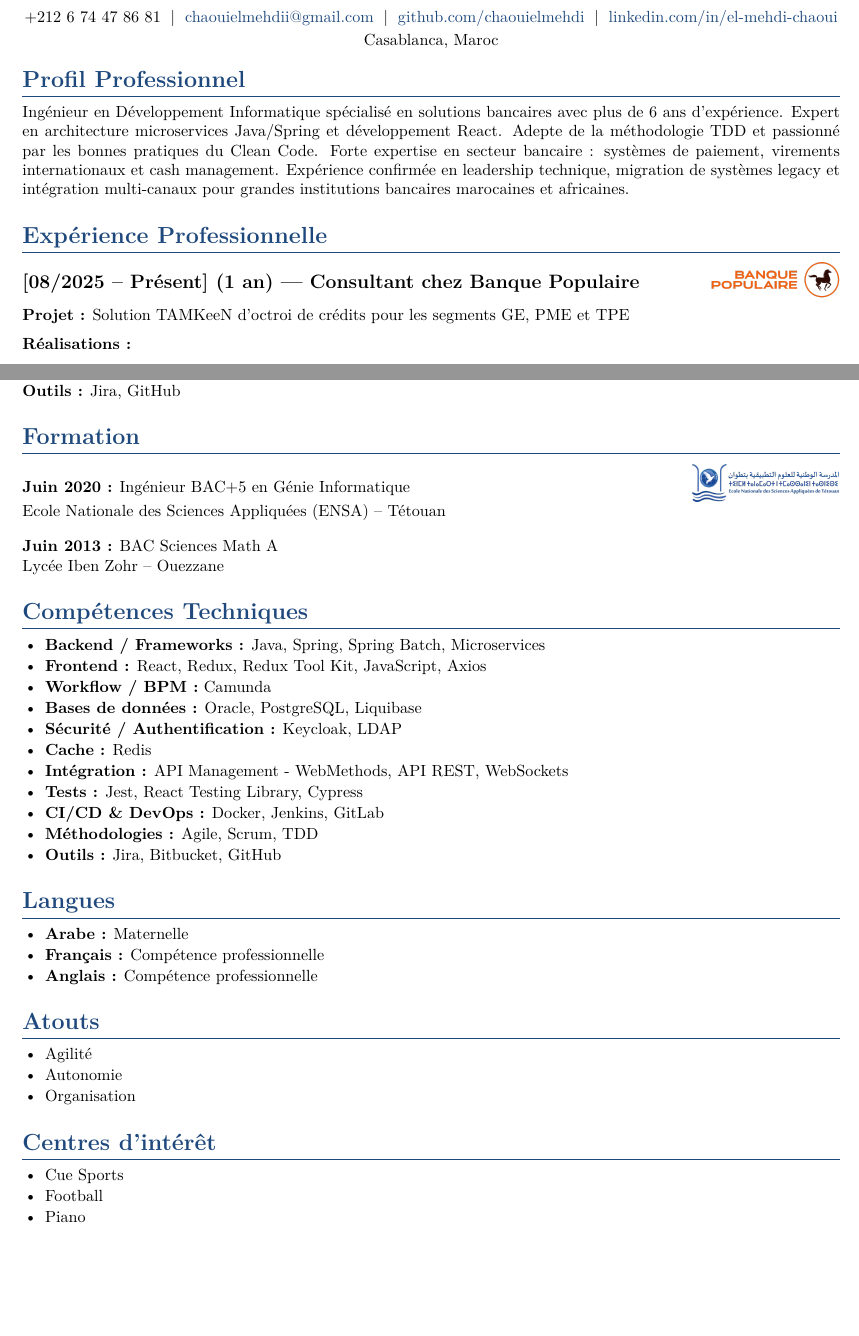
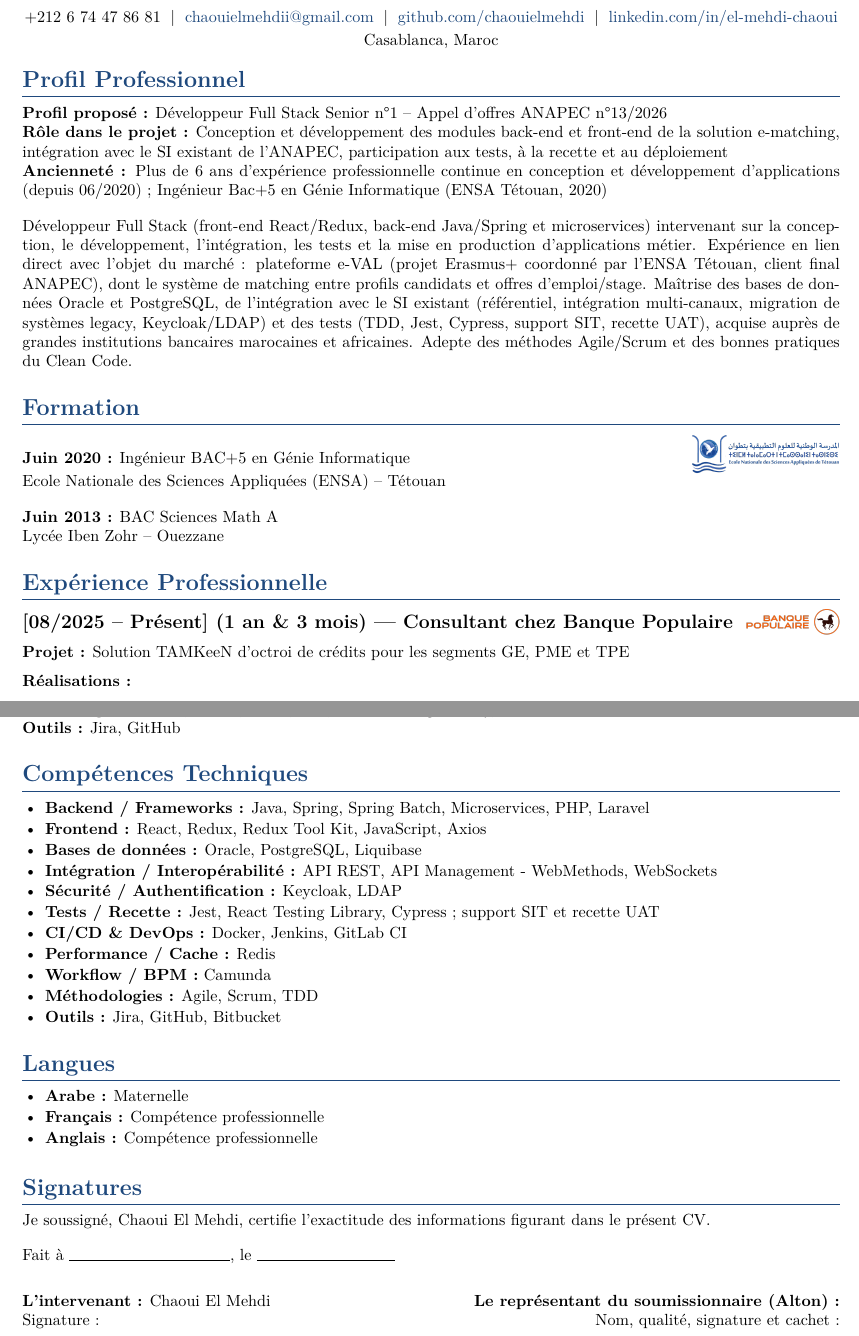
Before and after one commit to chaouielmehdi/cv-as-code, a LaTeX document (adapted-by-offers/alton-anapec-matching-app/fr/main.tex, which reads adapted-by-offers/alton-anapec-matching-app/fr/sections/experience.tex, adapted-by-offers/alton-anapec-matching-app/fr/sections/profile.tex, adapted-by-offers/alton-anapec-matching-app/fr/sections/signatures.tex): two parts of pages 1 and 3 of 3, joined at a grey line, cut so that both start at the same text, the shorter picture padded with empty space. Compiled offline with pdfLaTeX.

Commit message:
Tailor ANAPEC CV to AO 13/2026; update Banque Populaire duration (#27)
* Tailor ANAPEC CV to AO 13/2026; update Banque Populaire duration

ANAPEC copy (adapted-by-offers/alton-anapec-matching-app/fr), all items
approved by the user:
- Profile block required by the RC (profil proposé, rôle, ancienneté),
  summary refocused on full-stack + e-VAL matching for ANAPEC, new title.
- e-VAL entry: "Développeur Erasmus+ / ANAPEC", ENSA Tétouan / ANAPEC
  project line, PHP Laravel stack, TDD; matching bullet first.
  ANAPEC logo pending (TODO marks where it goes).
- Signature block for the intervenant and Alton's representative (a CV
  that is not co-signed is not considered, RC p.14).
- Skills regrouped, PHP/Laravel added; Formation before Expérience;
  Atouts / Centres d'intérêt removed; CIH payment projects merged;
  wording aligned on the RC (recette, intégration au SI). 3 pages.

General CV (main/fr, main/en): Banque Populaire duration updated to
"1 an & 3 mois" / "1 year and 3 months"; logo shrunk (18pt / 16pt) so
the longer heading stays on one line.

Co-Authored-By: Claude Opus 5.5 <noreply@anthropic.com>
Claude-Session: https://claude.ai/code/session_01JT42axWGoN7EVGysVLqR1L

* Address review: narrow SI-integration wording, give BP logo a gap

- ANAPEC CIH bullet: "avec des applications du SI de la banque" instead
  of "les autres applications", which overstated the scope.
- Banque Populaire logo 16pt in main/fr and the ANAPEC copy (was 18pt,
  ~1pt from the heading text); now matches main/en.

Co-Authored-By: Claude Opus 5.5 <noreply@anthropic.com>
Claude-Session: https://claude.ai/code/session_01JT42axWGoN7EVGysVLqR1L

---------

Co-authored-by: Claude <noreply@anthropic.com>

```diff
--- a/adapted-by-offers/alton-anapec-matching-app/fr/sections/experience.tex
+++ b/adapted-by-offers/alton-anapec-matching-app/fr/sections/experience.tex
@@ -7,7 +7,7 @@
 \section*{Expérience Professionnelle}
 
 % ------------------------------------------------------------
-\subsection*{[08/2025 -- Présent] (1 an) --- Consultant chez Banque Populaire\cvlogo[22pt]{../../../assets/logos/banque-populaire.png}}
+\subsection*{[08/2025 -- Présent] (1 an \& 3 mois) --- Consultant chez Banque Populaire\cvlogo[16pt]{../../../assets/logos/banque-populaire.png}}
 \vspace{4pt}
 \textbf{Projet~:} Solution TAMKeeN d'octroi de crédits pour les segments GE, PME et TPE
 
--- a/adapted-by-offers/alton-anapec-matching-app/fr/sections/profile.tex
+++ b/adapted-by-offers/alton-anapec-matching-app/fr/sections/profile.tex
@@ -4,9 +4,16 @@
 % ============================================================
 \section*{Profil Professionnel}
 
-Ingénieur en Développement Informatique spécialisé en solutions bancaires avec plus de 6 ans
-d'expérience. Expert en architecture microservices Java/Spring et développement React. Adepte
-de la méthodologie TDD et passionné par les bonnes pratiques du Clean Code. Forte expertise en
-secteur bancaire~: systèmes de paiement, virements internationaux et cash management. Expérience
-confirmée en leadership technique, migration de systèmes legacy et intégration multi-canaux pour
-grandes institutions bancaires marocaines et africaines.
+\noindent\textbf{Profil proposé~:} Développeur Full Stack Senior n°1 -- Appel d'offres ANAPEC n°13/2026\\
+\textbf{Rôle dans le projet~:} Conception et développement des modules back-end et front-end de la solution e-matching, intégration avec le SI existant de l'ANAPEC, participation aux tests, à la recette et au déploiement\\
+\textbf{Ancienneté~:} Plus de 6 ans d'expérience professionnelle continue en conception et développement d'applications (depuis 06/2020)~; Ingénieur Bac+5 en Génie Informatique (ENSA Tétouan, 2020)
+
+\vspace{4pt}
+Développeur Full Stack (front-end React/Redux, back-end Java/Spring et microservices) intervenant sur la
+conception, le développement, l'intégration, les tests et la mise en production d'applications métier.
+Expérience en lien direct avec l'objet du marché~: plateforme e-VAL (projet Erasmus+ coordonné par l'ENSA
+Tétouan, client final ANAPEC), dont le système de matching entre profils candidats et offres d'emploi/stage.
+Maîtrise des bases de données Oracle et PostgreSQL, de l'intégration avec le SI existant (référentiel,
+intégration multi-canaux, migration de systèmes legacy, Keycloak/LDAP) et des tests (TDD, Jest, Cypress,
+support SIT, recette UAT), acquise auprès de grandes institutions bancaires marocaines et africaines. Adepte
+des méthodes Agile/Scrum et des bonnes pratiques du Clean Code.
--- /dev/null
+++ b/adapted-by-offers/alton-anapec-matching-app/fr/sections/signatures.tex
@@ -0,0 +1,17 @@
+% ============================================================
+% sections/signatures.tex -- Signatures exigées par le RC ANAPEC
+% (AO n°13/2026, art. 6 Pièce 2 a) p.6 et N.B. p.14)
+% ============================================================
+\needspace{14\baselineskip}
+\section*{Signatures}
+
+\noindent Je soussigné, Chaoui El Mehdi, certifie l'exactitude des informations figurant dans le présent CV.
+
+\vspace{4pt}
+\noindent Fait à \rule{3.5cm}{0.4pt}, le \rule{3cm}{0.4pt}
+
+\vspace{10pt}
+\noindent\textbf{L'intervenant~:} Chaoui El Mehdi \hfill \textbf{Le représentant du soumissionnaire (Alton)~:}\\
+Signature~: \hfill Nom, qualité, signature et cachet~:
+
+\vspace{2cm}\mbox{}
--- a/adapted-by-offers/alton-anapec-matching-app/fr/sections/skills.tex
+++ b/adapted-by-offers/alton-anapec-matching-app/fr/sections/skills.tex
@@ -7,17 +7,17 @@
 \section*{Compétences Techniques}
 
 \begin{itemize}
-    \item \textbf{Backend / Frameworks~:} Java, Spring, Spring Batch, Microservices
+    \item \textbf{Backend / Frameworks~:} Java, Spring, Spring Batch, Microservices, PHP, Laravel
     \item \textbf{Frontend~:} React, Redux, Redux Tool Kit, JavaScript, Axios
+    \item \textbf{Bases de données~:} Oracle, PostgreSQL, Liquibase
+    \item \textbf{Intégration / Interopérabilité~:} API REST, API Management - WebMethods, WebSockets
+    \item \textbf{Sécurité / Authentification~:} Keycloak, LDAP
+    \item \textbf{Tests / Recette~:} Jest, React Testing Library, Cypress~; support SIT et recette UAT
+    \item \textbf{CI/CD \& DevOps~:} Docker, Jenkins, GitLab CI
+    \item \textbf{Performance / Cache~:} Redis
     \item \textbf{Workflow / BPM~:} Camunda
-    \item \textbf{Bases de données~:} Oracle, PostgreSQL, Liquibase
-    \item \textbf{Sécurité / Authentification~:} Keycloak, LDAP
-    \item \textbf{Cache~:} Redis
-    \item \textbf{Intégration~:} API Management - WebMethods, API REST, WebSockets
-    \item \textbf{Tests~:} Jest, React Testing Library, Cypress
-    \item \textbf{CI/CD \& DevOps~:} Docker, Jenkins, GitLab
     \item \textbf{Méthodologies~:} Agile, Scrum, TDD
-    \item \textbf{Outils~:} Jira, Bitbucket, GitHub
+    \item \textbf{Outils~:} Jira, GitHub, Bitbucket
 \end{itemize}
 
 \section*{Langues}
@@ -28,18 +28,4 @@
     \item \textbf{Anglais~:} Compétence professionnelle
 \end{itemize}
 
-\section*{Atouts}
-
-\begin{itemize}
-    \item Agilité
-    \item Autonomie
-    \item Organisation
-\end{itemize}
-
-\section*{Centres d'intérêt}
-
-\begin{itemize}
-    \item Cue Sports
-    \item Football
-    \item Piano
-\end{itemize}
+% Sections Atouts et Centres d'intérêt retirées pour cette offre (CV d'appel d'offres ANAPEC n°13/2026 : place réservée au bloc de signatures)
```
Also changed, not shown: adapted-by-offers/alton-anapec-matching-app/fr/main.tex (+3 -2 lines), main/en/sections/experience.tex (+1 -1 lines), main/fr/sections/experience.tex (+1 -1 lines), adapted-by-offers/alton-anapec-matching-app/fr/sections/experience.tex (47 more changed lines).
